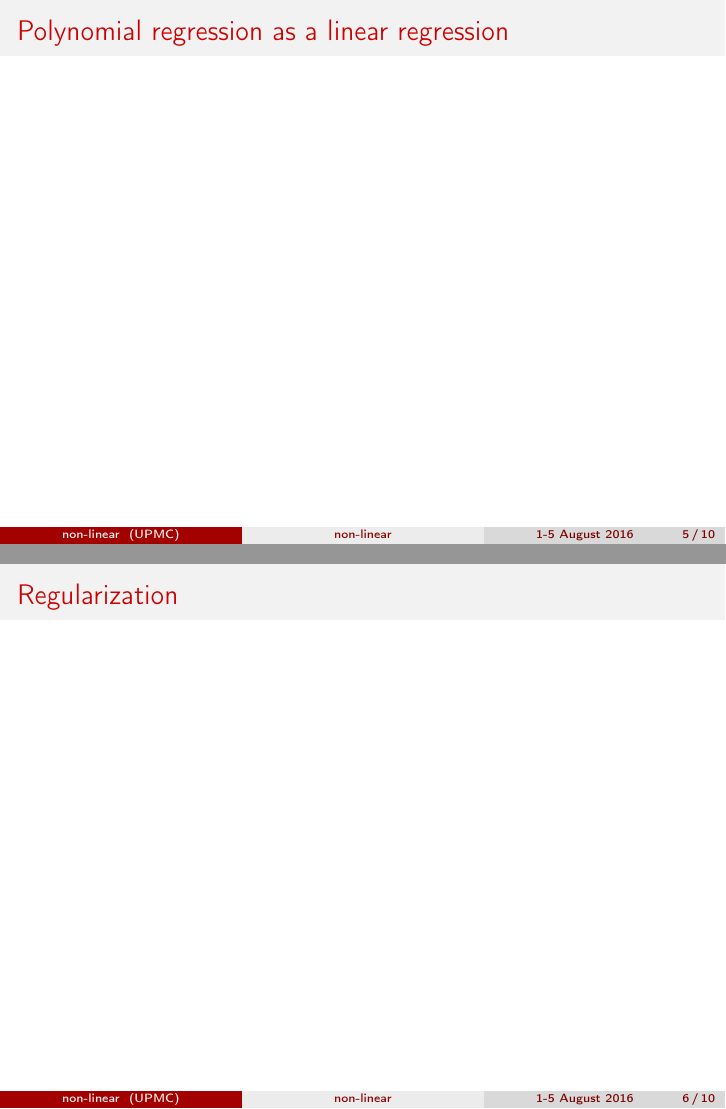
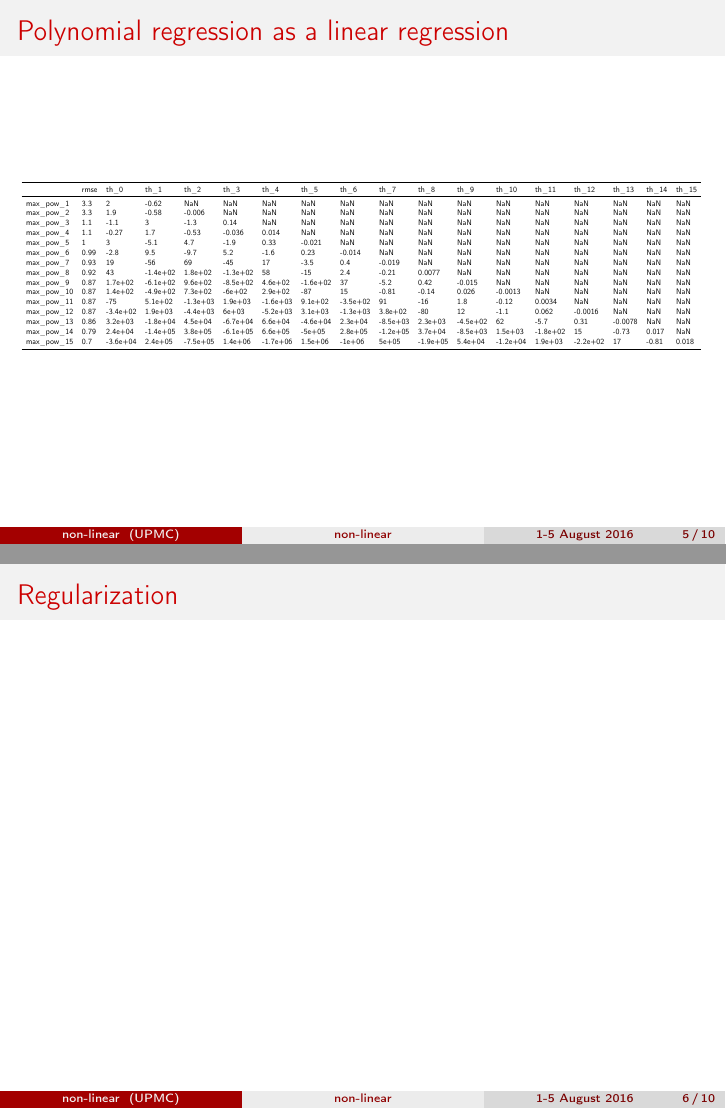
Before and after one commit to brajard/talks, LaTeX slides (2016/ROSCOFF/cours-6/cours-6.tex, which reads 2016/ROSCOFF/cours-6/coeflin.tex): pages 5 and 6 of 10, joined at a grey line. Compiled offline with pdfLaTeX; an older LaTeX class or package is replaced by its successor.

Commit message:
ros:cours-6

```diff
--- /dev/null
+++ b/2016/ROSCOFF/cours-6/coeflin.tex
@@ -0,0 +1,21 @@
+\begin{tabular}{llllllllllllllllll}
+\toprule
+{} & rmse &     th\_0 &     th\_1 &     th\_2 &     th\_3 &     th\_4 &     th\_5 &     th\_6 &     th\_7 &     th\_8 &     th\_9 &    th\_10 &    th\_11 &    th\_12 &   th\_13 & th\_14 & th\_15 \\
+\midrule
+max\_pow\_1  &  3.3 &        2 &    -0.62 &      NaN &      NaN &      NaN &      NaN &      NaN &      NaN &      NaN &      NaN &      NaN &      NaN &      NaN &     NaN &   NaN &   NaN \\
+max\_pow\_2  &  3.3 &      1.9 &    -0.58 &   -0.006 &      NaN &      NaN &      NaN &      NaN &      NaN &      NaN &      NaN &      NaN &      NaN &      NaN &     NaN &   NaN &   NaN \\
+max\_pow\_3  &  1.1 &     -1.1 &        3 &     -1.3 &     0.14 &      NaN &      NaN &      NaN &      NaN &      NaN &      NaN &      NaN &      NaN &      NaN &     NaN &   NaN &   NaN \\
+max\_pow\_4  &  1.1 &    -0.27 &      1.7 &    -0.53 &   -0.036 &    0.014 &      NaN &      NaN &      NaN &      NaN &      NaN &      NaN &      NaN &      NaN &     NaN &   NaN &   NaN \\
+max\_pow\_5  &    1 &        3 &     -5.1 &      4.7 &     -1.9 &     0.33 &   -0.021 &      NaN &      NaN &      NaN &      NaN &      NaN &      NaN &      NaN &     NaN &   NaN &   NaN \\
+max\_pow\_6  & 0.99 &     -2.8 &      9.5 &     -9.7 &      5.2 &     -1.6 &     0.23 &   -0.014 &      NaN &      NaN &      NaN &      NaN &      NaN &      NaN &     NaN &   NaN &   NaN \\
+max\_pow\_7  & 0.93 &       19 &      -56 &       69 &      -45 &       17 &     -3.5 &      0.4 &   -0.019 &      NaN &      NaN &      NaN &      NaN &      NaN &     NaN &   NaN &   NaN \\
+max\_pow\_8  & 0.92 &       43 & -1.4e+02 &  1.8e+02 & -1.3e+02 &       58 &      -15 &      2.4 &    -0.21 &   0.0077 &      NaN &      NaN &      NaN &      NaN &     NaN &   NaN &   NaN \\
+max\_pow\_9  & 0.87 &  1.7e+02 & -6.1e+02 &  9.6e+02 & -8.5e+02 &  4.6e+02 & -1.6e+02 &       37 &     -5.2 &     0.42 &   -0.015 &      NaN &      NaN &      NaN &     NaN &   NaN &   NaN \\
+max\_pow\_10 & 0.87 &  1.4e+02 & -4.9e+02 &  7.3e+02 &   -6e+02 &  2.9e+02 &      -87 &       15 &    -0.81 &    -0.14 &    0.026 &  -0.0013 &      NaN &      NaN &     NaN &   NaN &   NaN \\
+max\_pow\_11 & 0.87 &      -75 &  5.1e+02 & -1.3e+03 &  1.9e+03 & -1.6e+03 &  9.1e+02 & -3.5e+02 &       91 &      -16 &      1.8 &    -0.12 &   0.0034 &      NaN &     NaN &   NaN &   NaN \\
+max\_pow\_12 & 0.87 & -3.4e+02 &  1.9e+03 & -4.4e+03 &    6e+03 & -5.2e+03 &  3.1e+03 & -1.3e+03 &  3.8e+02 &      -80 &       12 &     -1.1 &    0.062 &  -0.0016 &     NaN &   NaN &   NaN \\
+max\_pow\_13 & 0.86 &  3.2e+03 & -1.8e+04 &  4.5e+04 & -6.7e+04 &  6.6e+04 & -4.6e+04 &  2.3e+04 & -8.5e+03 &  2.3e+03 & -4.5e+02 &       62 &     -5.7 &     0.31 & -0.0078 &   NaN &   NaN \\
+max\_pow\_14 & 0.79 &  2.4e+04 & -1.4e+05 &  3.8e+05 & -6.1e+05 &  6.6e+05 &   -5e+05 &  2.8e+05 & -1.2e+05 &  3.7e+04 & -8.5e+03 &  1.5e+03 & -1.8e+02 &       15 &   -0.73 & 0.017 &   NaN \\
+max\_pow\_15 &  0.7 & -3.6e+04 &  2.4e+05 & -7.5e+05 &  1.4e+06 & -1.7e+06 &  1.5e+06 &   -1e+06 &    5e+05 & -1.9e+05 &  5.4e+04 & -1.2e+04 &  1.9e+03 & -2.2e+02 &      17 & -0.81 & 0.018 \\
+\bottomrule
+\end{tabular}
--- a/2016/ROSCOFF/cours-6/cours-6.tex
+++ b/2016/ROSCOFF/cours-6/cours-6.tex
@@ -16,6 +16,7 @@
 \usepackage{algorithm}
 \usepackage{algorithmic}
 \usepackage{xcolor}
+\usepackage{booktabs}
 \usepackage{color, colortbl}
 \ifdefined\ishandout
 \usepackage{handoutWithNotes}
```
Also changed, not shown: 2016/ROSCOFF/cours-6/fig/linreg_pow1.png (added), 2016/ROSCOFF/cours-6/fig/linreg_pow12.png (added), 2016/ROSCOFF/cours-6/fig/linreg_pow15.png (added), 2016/ROSCOFF/cours-6/fig/linreg_pow3.png (added), 2016/ROSCOFF/cours-6/fig/linreg_pow4.png (added), 2016/ROSCOFF/cours-6/fig/linreg_pow9.png (added), 2016/ROSCOFF/cours-6/fig/scatter.png (added), 2016/ROSCOFF/cours-6/cours-6.tex (4 more changed lines), 1 other file.
